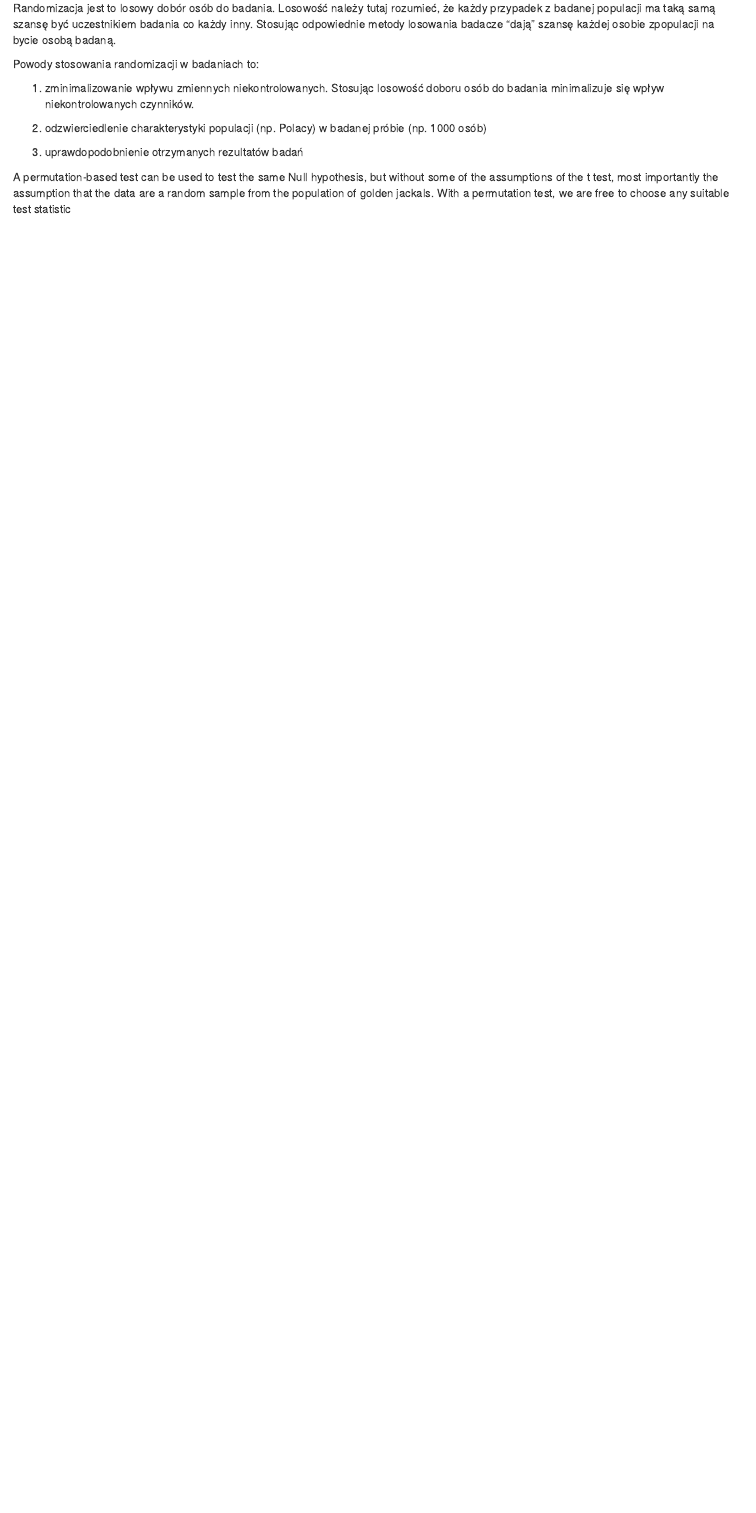
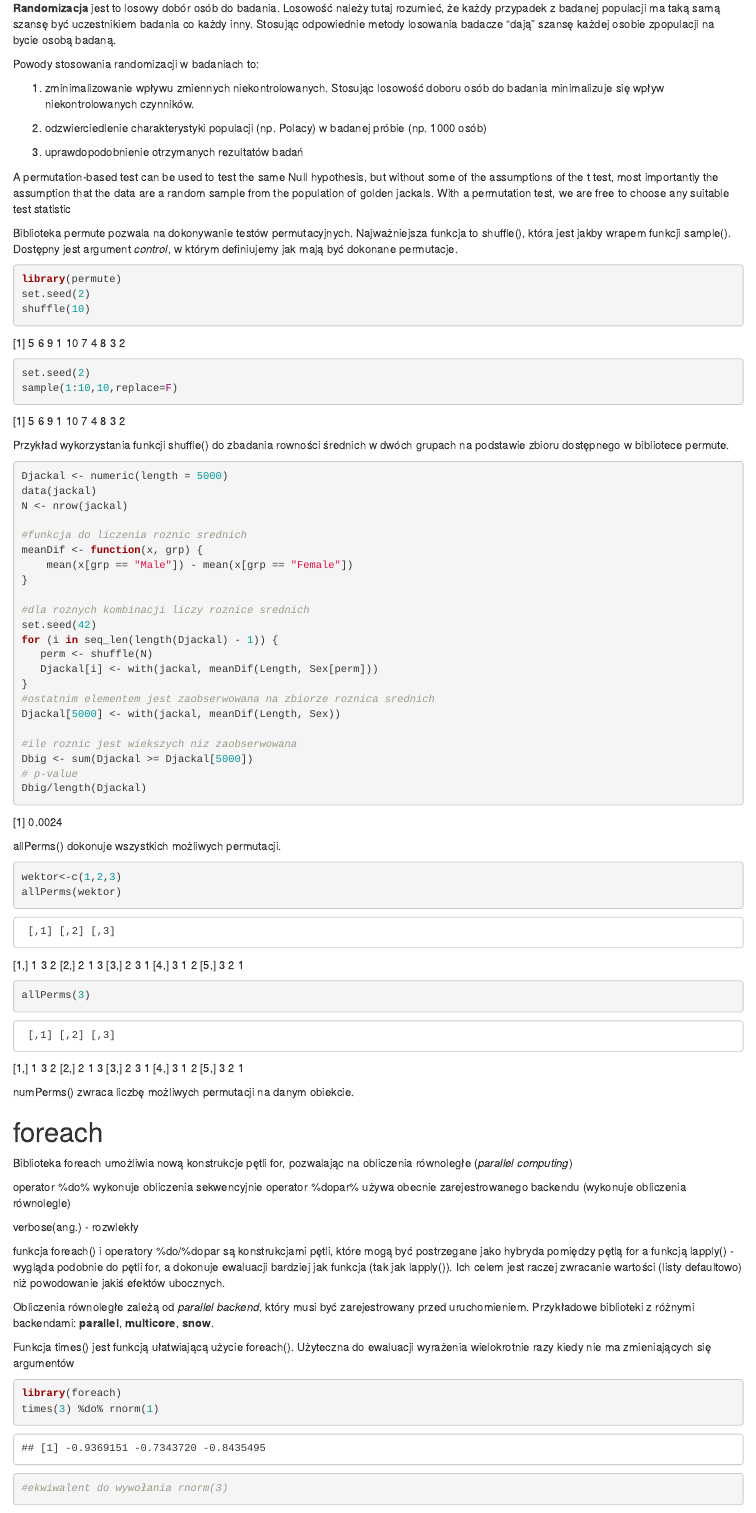
Before and after one commit to michalcisek/nauka_pakietow, an R Markdown document (biblioteki.Rmd): the page in a window 1100 px wide, from 2510 px down. Rendered offline with R 4.5, knitr and Pandoc, with nearby package versions; code that draws random numbers runs with fixed seeds of ours.

Commit message:
Update biblioteki.Rmd

````diff
--- a/biblioteki.Rmd
+++ b/biblioteki.Rmd
@@ -70,7 +66,7 @@ Powyższe spostrzeżenie pozwala znaleźć rozkład statystki testowej, na podst
 uzyskanych przez tę funkcję przy różnych podziałach na próby. Dzięki temu możemy obliczyć
 p-wartość i dalej postępować tak, jak w przypadku innych testów statystycznych.
 
-Randomizacja jest to losowy dobór osób do badania. Losowość należy tutaj rozumieć, że każdy przypadek z badanej populacji ma taką samą szansę być uczestnikiem badania co każdy inny. Stosując odpowiednie metody losowania badacze "dają" szansę każdej osobie zpopulacji na bycie osobą badaną.
+**Randomizacja** jest to losowy dobór osób do badania. Losowość należy tutaj rozumieć, że każdy przypadek z badanej populacji ma taką samą szansę być uczestnikiem badania co każdy inny. Stosując odpowiednie metody losowania badacze "dają" szansę każdej osobie zpopulacji na bycie osobą badaną.
 
 Powody stosowania randomizacji w badaniach to:
 
@@ -81,3 +77,73 @@ Powody stosowania randomizacji w badaniach to:
 3. uprawdopodobnienie otrzymanych rezultatów badań
 
 A permutation-based test can be used to test the same Null hypothesis, but without some of the assumptions of the t test, most importantly the assumption that the data are a random sample from the population of golden jackals. With a permutation test, we are free to choose any suitable test statistic
+
+
+Biblioteka permute pozwala na dokonywanie testów permutacyjnych. Najważniejsza funkcja to shuffle(), która jest jakby wrapem funkcji sample(). Dostępny jest argument *control*, w którym definiujemy jak mają być dokonane permutacje.
+
+```{r, results='asis'}
+library(permute)
+set.seed(2)
+shuffle(10)
+set.seed(2)
+sample(1:10,10,replace=F)
+```
+
+Przykład wykorzystania funkcji shuffle() do zbadania rowności średnich w dwóch grupach na podstawie zbioru dostępnego w bibliotece permute.
+
+```{r, results='asis'}
+Djackal <- numeric(length = 5000)
+data(jackal)
+N <- nrow(jackal)
+
+#funkcja do liczenia roznic srednich
+meanDif <- function(x, grp) {
+    mean(x[grp == "Male"]) - mean(x[grp == "Female"])
+}
+
+#dla roznych kombinacji liczy roznice srednich
+set.seed(42)
+for (i in seq_len(length(Djackal) - 1)) {
+   perm <- shuffle(N)
+   Djackal[i] <- with(jackal, meanDif(Length, Sex[perm]))
+}
+#ostatnim elementem jest zaobserwowana na zbiorze roznica srednich
+Djackal[5000] <- with(jackal, meanDif(Length, Sex))
+
+#ile roznic jest wiekszych niz zaobserwowana
+Dbig <- sum(Djackal >= Djackal[5000])
+# p-value
+Dbig/length(Djackal)
+
+
+```
+
+
+
+allPerms() dokonuje wszystkich możliwych permutacji.
+```{r,results='asis'}
+wektor<-c(1,2,3)
+allPerms(wektor)
+allPerms(3)
+```
+
+numPerms() zwraca liczbę możliwych permutacji na danym obiekcie.
+
+# foreach
+
+Biblioteka foreach umożliwia nową konstrukcje pętli for, pozwalając na obliczenia równoległe (*parallel computing*)
+
+operator %do% wykonuje obliczenia sekwencyjnie
+operator %dopar% używa obecnie zarejestrowanego backendu (wykonuje obliczenia równolegle)
+
+verbose(ang.) - rozwlekły
+
+funkcja foreach() i operatory %do/%dopar są konstrukcjami pętli, które mogą być postrzegane jako hybryda pomiędzy pętlą for a funkcją lapply() - wygląda podobnie do pętli for, a dokonuje ewaluacji bardziej jak funkcja (tak jak lapply()). Ich celem jest raczej zwracanie wartości (listy defaultowo) niż powodowanie jakiś efektów ubocznych.
+
+Obliczenia równoległe zależą od *parallel backend*, który musi być zarejestrowany przed uruchomieniem. Przykładowe biblioteki z różnymi backendami: **parallel**, **multicore**, **snow**.
+
+Funkcja times() jest funkcją ułatwiającą użycie foreach(). Użyteczna do ewaluacji wyrażenia wielokrotnie razy kiedy nie ma zmieniających się argumentów
+```{r}
+library(foreach)
+times(3) %do% rnorm(1)
+#ekwiwalent do wywołania rnorm(3)
````
Also changed, not shown: biblioteki.Rmd (62 more changed lines).
